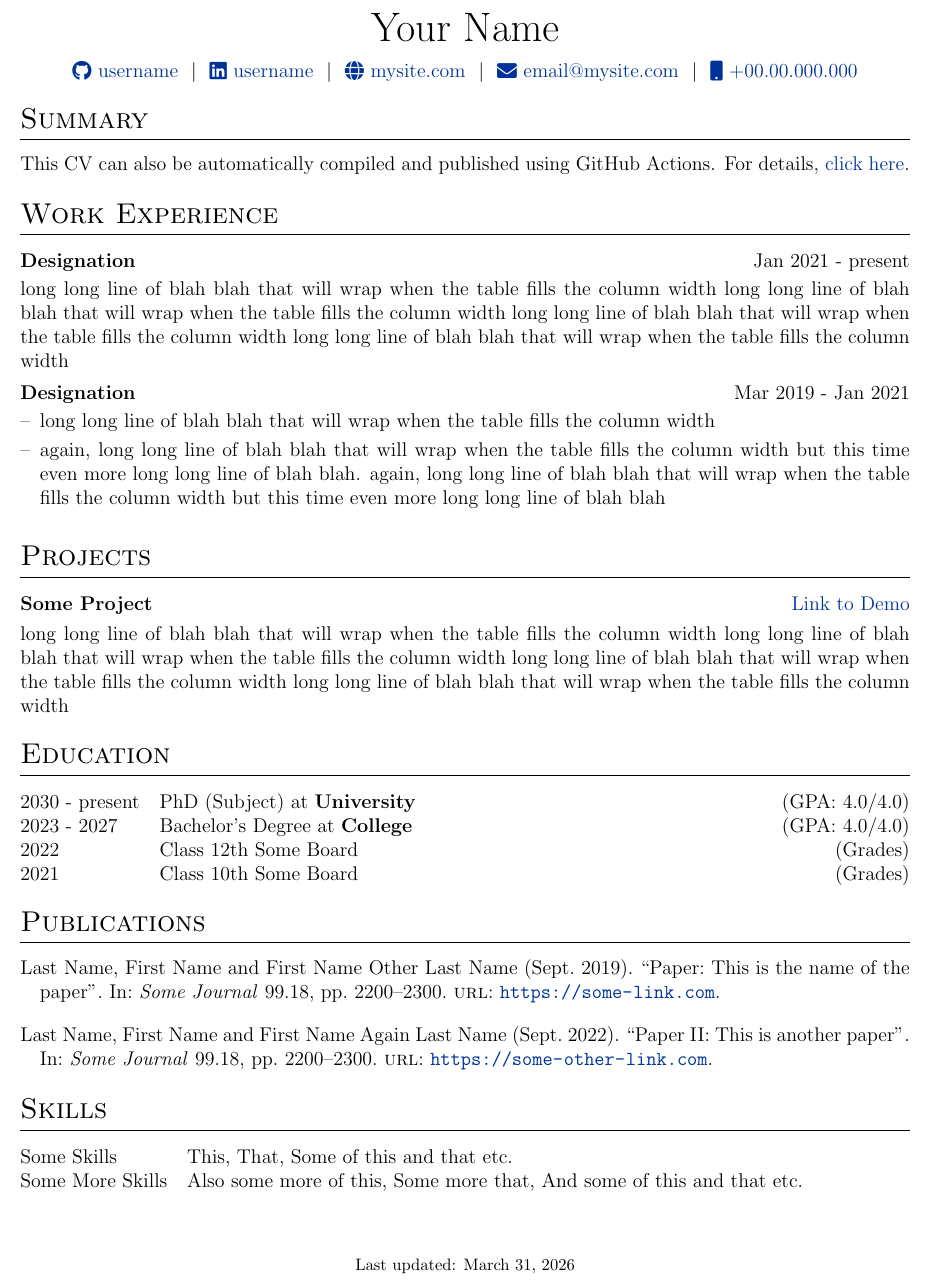
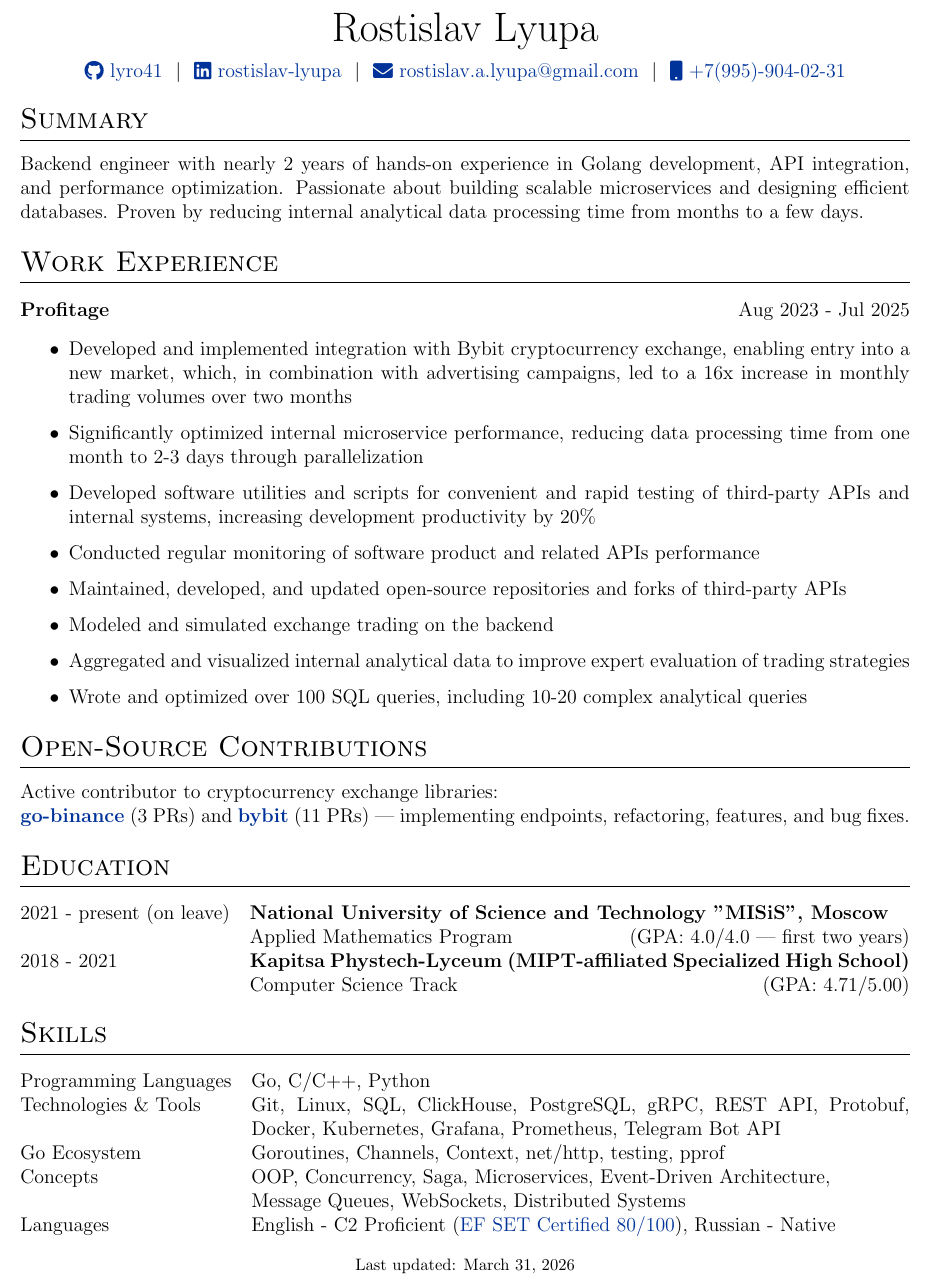
Before and after one commit to lyro41/cv-golang-developer, a LaTeX CV (cv.tex): part of the page, cut at the place of the change. Compiled offline with pdfLaTeX.

Commit message:
Update cv.tex

```diff
--- a/cv.tex
+++ b/cv.tex
@@ -142,12 +142,11 @@
 % \end{tabularx}
 
 \begin{tabularx}{\linewidth}{@{} C @{}}
-\Huge{Your Name} \\[7.5pt]
-\href{https://github.com/username}{\raisebox{-0.05\height}\faGithub\ username} \ $|$ \
-\href{https://linkedin.com/in/username}{\raisebox{-0.05\height}\faLinkedin\ username} \ $|$ \
-\href{https://mysite.com}{\raisebox{-0.05\height}\faGlobe \ mysite.com} \ $|$ \
-\href{mailto:email@mysite.com}{\raisebox{-0.05\height}\faEnvelope \ email@mysite.com} \ $|$ \
-\href{tel:+000000000000}{\raisebox{-0.05\height}\faMobile \ +00.00.000.000} \\
+\Huge{Rostislav Lyupa} \\[7.5pt]
+\href{https://github.com/lyro41}{\raisebox{-0.05\height}\faGithub\ lyro41} \ $|$ \
+\href{https://linkedin.com/in/rostislav-lyupa}{\raisebox{-0.05\height}\faLinkedin\ rostislav-lyupa} \ $|$ \
+\href{mailto:rostislav.a.lyupa@gmail.com}{\raisebox{-0.05\height}\faEnvelope \ rostislav.a.lyupa@gmail.com} \ $|$ \
+\href{tel:+79959040231}{\raisebox{-0.05\height}\faMobile \ +7(995)-904-02-31} \\
 \end{tabularx}
 
 %----------------------------------------------------------------------------------------
@@ -156,59 +155,53 @@
 
 %Interests/ Keywords/ Summary
 \section{Summary}
-This CV can also be automatically compiled and published using GitHub Actions. For details, \href{https://github.com/jitinnair1/autoCV}{click here}.
+Backend engineer with nearly 2 years of hands-on experience in Golang development, API integration, and performance optimization. Passionate about building scalable microservices and designing efficient databases. Proven by reducing internal analytical data processing time from months to a few days.
 
 %Experience
 \section{Work Experience}
 
-\begin{jobshort}{Designation}{Jan 2021 - present}
-long long line of blah blah that will wrap when the table fills the column width long long line of blah blah that will wrap when the table fills the column width long long line of blah blah that will wrap when the table fills the column width long long line of blah blah that will wrap when the table fills the column width
+\begin{jobshort}{Profitage}{Aug 2023 - Jul 2025}
+\begin{itemize}
+\item Developed and implemented integration with Bybit cryptocurrency exchange, enabling entry into a new market, which, in combination with advertising campaigns, led to a 16x increase in monthly trading volumes over two months
+\item Significantly optimized internal microservice performance, reducing data processing time from one month to 2-3 days through parallelization
+\item Developed software utilities and scripts for convenient and rapid testing of third-party APIs and internal systems, increasing development productivity by 20\%
+\item Conducted regular monitoring of software product and related APIs performance
+\item Maintained, developed, and updated open-source repositories and forks of third-party APIs
+\item Modeled and simulated exchange trading on the backend
+\item Aggregated and visualized internal analytical data to improve expert evaluation of trading strategies
+\item Wrote and optimized over 100 SQL queries, including 10-20 complex analytical queries
+\end{itemize}
 \end{jobshort}
 
-
-\begin{joblong}{Designation}{Mar 2019 - Jan 2021}
-\item long long line of blah blah that will wrap when the table fills the column width
-\item again, long long line of blah blah that will wrap when the table fills the column width but this time even more long long line of blah blah. again, long long line of blah blah that will wrap when the table fills the column width but this time even more long long line of blah blah
-\end{joblong}
-
 %Projects
-\section{Projects}
-
-\begin{tabularx}{\linewidth}{ @{}l r@{} }
-\textbf{Some Project} & \hfill \href{https://some-link.com}{Link to Demo} \\[3.75pt]
-\multicolumn{2}{@{}X@{}}{long long line of blah blah that will wrap when the table fills the column width long long line of blah blah that will wrap when the table fills the column width long long line of blah blah that will wrap when the table fills the column width long long line of blah blah that will wrap when the table fills the column width}  \\
-\end{tabularx}
+\section{Open-Source Contributions}
+Active contributor to cryptocurrency exchange libraries: \\
+\textbf{\href{https://github.com/ccxt/go-binance/pulls?q=is\%3Apr+author\%3Alyro41+is\%3Aclosed}{go-binance}} (3 PRs) and \textbf{\href{https://github.com/hirokisan/bybit/pulls?q=is\%3Apr+author\%3Alyro41+is\%3Aclosed}{bybit}} (11 PRs) — implementing endpoints, refactoring, features, and bug fixes.
 
 %----------------------------------------------------------------------------------------
 %	EDUCATION
 %----------------------------------------------------------------------------------------
 \section{Education}
 \begin{tabularx}{\linewidth}{@{}l X@{}}
-2030 - present & PhD (Subject) at \textbf{University} \hfill \normalsize (GPA: 4.0/4.0) \\
+2021 - present (on leave) & \textbf{National University of Science and Technology "MISiS", Moscow}
 
-2023 - 2027 & Bachelor's Degree at \textbf{College} \hfill (GPA: 4.0/4.0) \\
+Applied Mathematics Program \hfill (GPA: 4.0/4.0 | first two years)  \\
 
-2022 & Class 12th Some Board \hfill  (Grades) \\
+2018 - 2021 & \textbf{Kapitsa Phystech-Lyceum (MIPT-affiliated Specialized High School)}
 
-2021 & Class 10th Some Board \hfill  (Grades) \\
+Computer Science Track \hfill  (GPA: 4.71/5.00) \\
 \end{tabularx}
-
-%----------------------------------------------------------------------------------------
-%	PUBLICATIONS
-%----------------------------------------------------------------------------------------
-\section{Publications}
-\begin{refsection}[citations.bib]
-\nocite{*}
-\printbibliography[heading=none]
-\end{refsection}
 
 %----------------------------------------------------------------------------------------
 %	SKILLS
 %----------------------------------------------------------------------------------------
 \section{Skills}
 \begin{tabularx}{\linewidth}{@{}l X@{}}
-Some Skills &  \normalsize{This, That, Some of this and that etc.}\\
-Some More Skills  &  \normalsize{Also some more of this, Some more that, And some of this and that etc.}\\
+Programming Languages & Go, C/C++, Python \\
+Technologies \& Tools &  \normalsize{Git, Linux, SQL, ClickHouse, PostgreSQL, gRPC, REST API, Protobuf, Docker, Kubernetes, Grafana, Prometheus, Telegram Bot API}\\
+Go Ecosystem & Goroutines, Channels, Context, net/http, testing, pprof \\
+Concepts & OOP, Concurrency, Saga, Microservices, Event-Driven Architecture, \\ & Message Queues, WebSockets, Distributed Systems\\
+Languages  &  \normalsize{English - C2 Proficient (\href{https://cert.efset.org/en/BQJqzH}{EF SET Certified 80/100}), Russian - Native}\\
 \end{tabularx}
 
 \vfill
```
